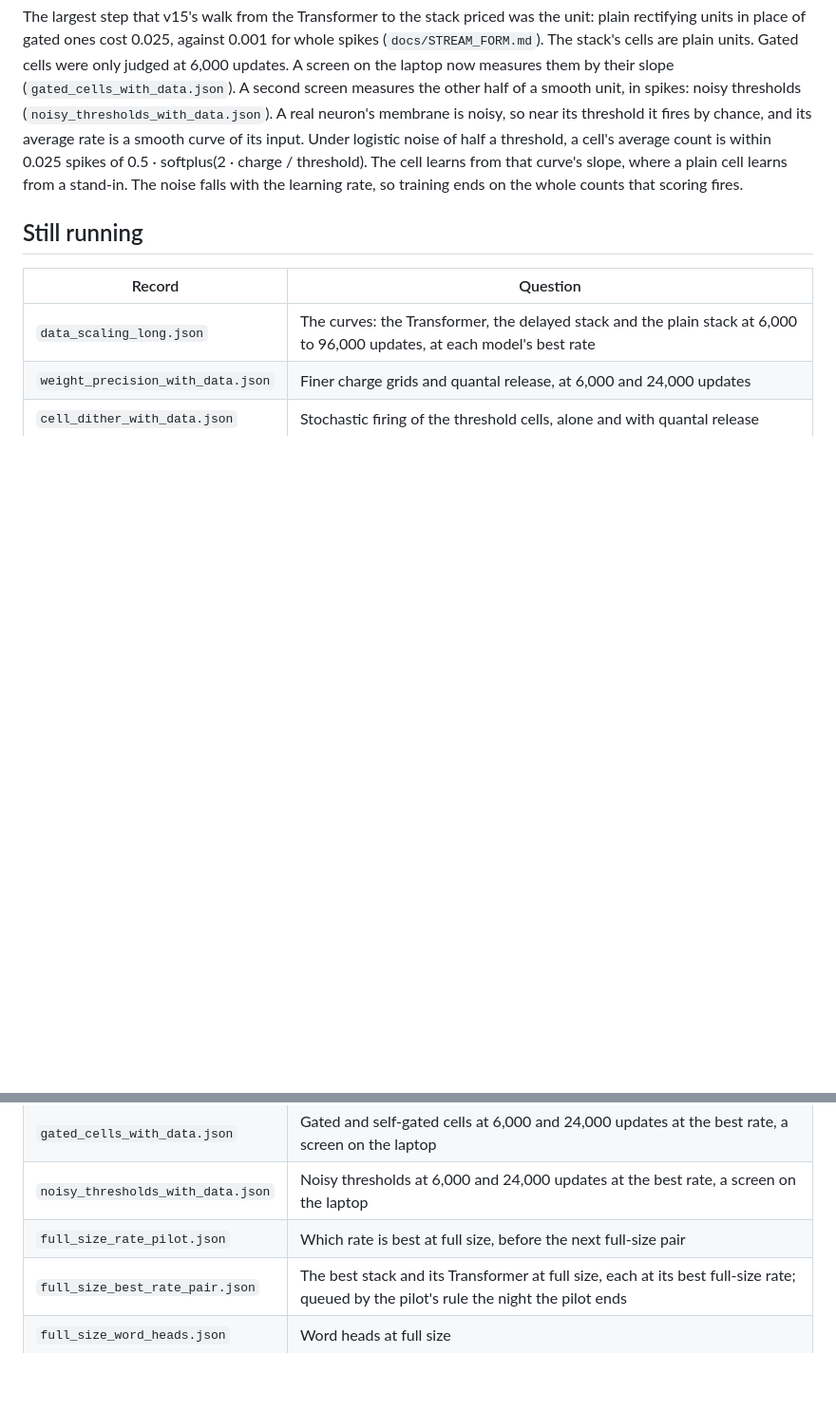
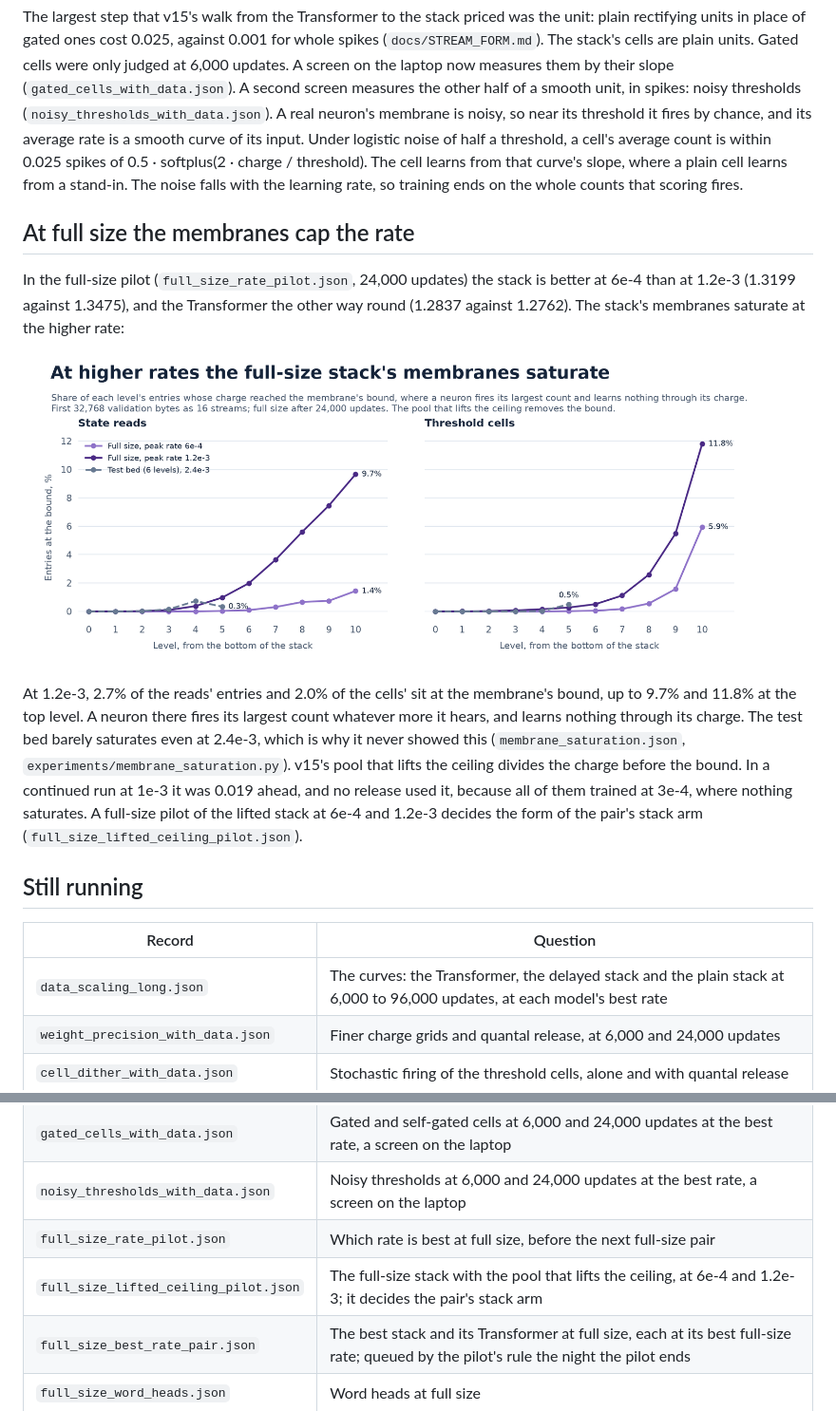
Before and after one commit to DanielTea/transformer-snn, a Markdown page: docs/SCALING_LAW.md, 2 parts joined by grey strips. Shown at 95% size. Rendered like a GitHub page; pictures changed too: results/figures/event_lm_membrane_saturation.png (added); blank space fills up the shorter version.

```diff
--- a/docs/SCALING_LAW.md
+++ b/docs/SCALING_LAW.md
@@ -80,6 +80,22 @@ within 0.025 spikes of 0.5 · softplus(2 · charge / threshold). The cell learns
 cell learns from a stand-in. The noise falls with the learning rate, so training ends on the whole counts that scoring
 fires.
 
+## At full size the membranes cap the rate
+
+In the full-size pilot (`full_size_rate_pilot.json`, 24,000 updates) the stack is better at 6e-4 than at 1.2e-3
+(1.3199 against 1.3475), and the Transformer the other way round (1.2837 against 1.2762). The stack's membranes
+saturate at the higher rate:
+
+![At higher rates the full-size stack's membranes saturate](../results/figures/event_lm_membrane_saturation.png)
+
+At 1.2e-3, 2.7% of the reads' entries and 2.0% of the cells' sit at the membrane's bound, up to 9.7% and 11.8% at the
+top level. A neuron there fires its largest count whatever more it hears, and learns nothing through its charge. The
+test bed barely saturates even at 2.4e-3, which is why it never showed this (`membrane_saturation.json`,
+`experiments/membrane_saturation.py`). v15's pool that lifts the ceiling divides the charge before the bound. In a
+continued run at 1e-3 it was 0.019 ahead, and no release used it, because all of them trained at 3e-4, where nothing
+saturates. A full-size pilot of the lifted stack at 6e-4 and 1.2e-3 decides the form of the pair's stack arm
+(`full_size_lifted_ceiling_pilot.json`).
+
 ## Still running
 
 | Record | Question |
@@ -92,5 +108,6 @@ fires.
 | `gated_cells_with_data.json` | Gated and self-gated cells at 6,000 and 24,000 updates at the best rate, a screen on the laptop |
 | `noisy_thresholds_with_data.json` | Noisy thresholds at 6,000 and 24,000 updates at the best rate, a screen on the laptop |
 | `full_size_rate_pilot.json` | Which rate is best at full size, before the next full-size pair |
+| `full_size_lifted_ceiling_pilot.json` | The full-size stack with the pool that lifts the ceiling, at 6e-4 and 1.2e-3; it decides the pair's stack arm |
 | `full_size_best_rate_pair.json` | The best stack and its Transformer at full size, each at its best full-size rate; queued by the pilot's rule the night the pilot ends |
 | `full_size_word_heads.json` | Word heads at full size |
```
Also changed, not shown: 2 other files.
